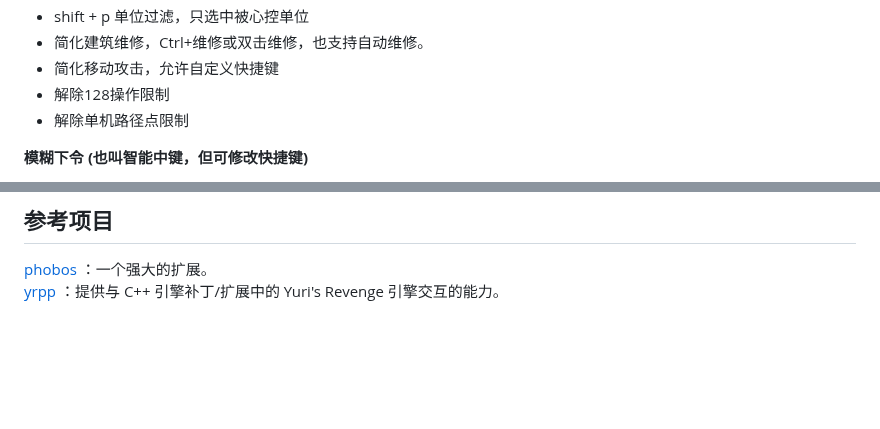
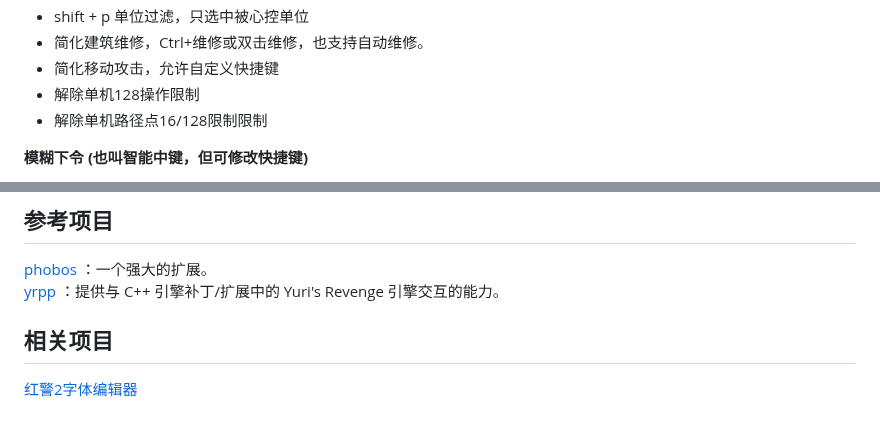
Before and after one commit to MagicShiba/MO_ExperienceEnhancements, a Markdown page: README.md, 2 parts joined by grey strips. Drawn GitHub-style; blank space fills up the shorter version.

```diff
--- a/README.md
+++ b/README.md
@@ -38,8 +38,8 @@
 - shift + p 单位过滤，只选中被心控单位
 - 简化建筑维修，Ctrl+维修或双击维修，也支持自动维修。
 - 简化移动攻击，允许自定义快捷键
-- 解除128操作限制
-- 解除单机路径点限制
+- 解除单机128操作限制
+- 解除单机路径点16/128限制限制
 
 **模糊下令 (也叫智能中键，但可修改快捷键)**
 - 中键点击移动，空军分散寻位，陆军聚团螺旋排列，便于铁幕之类使用
@@ -98,3 +98,6 @@ x实现回放功能和添加内部列表
 ## 参考项目
 [phobos](https://github.com/Phobos-developers/Phobos) ：一个强大的扩展。
 [yrpp](https://github.com/Ares-Developers/YRpp) ：提供与 C++ 引擎补丁/扩展中的 Yuri's Revenge 引擎交互的能力。
+
+## 相关项目
+[红警2字体编辑器](https://github.com/MagicShiba/Ra2FontEditor)
```
Also changed, not shown: other parts of README.md (+1 -1 lines), docs/杂项更改与模糊下令.md (+6 -1 lines), docs/imgs/other_pathpoint.png (added), docs/功能展示-UI篇.md (line endings or trailing spaces).
